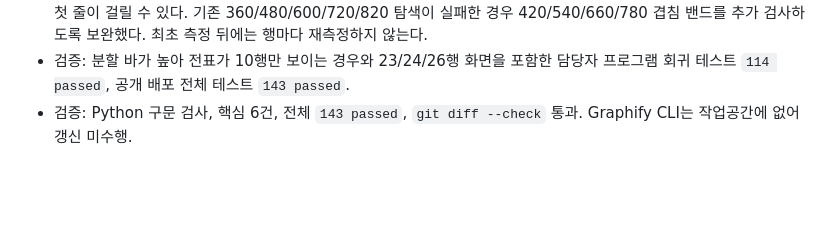
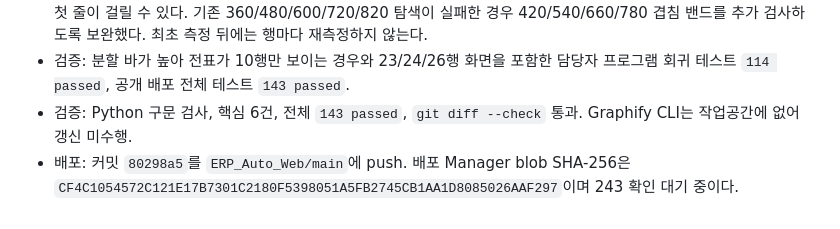
Before and after one commit to rlckd2201/ERP_Auto_Web, a Markdown page: excel_voucher_web/DEBUG.md, the part around the change. Rendered like a GitHub page; blank space fills up the shorter version.

```diff
--- a/excel_voucher_web/DEBUG.md
+++ b/excel_voucher_web/DEBUG.md
@@ -327,3 +327,4 @@
 - 추가 경계 조건: ERP 계정에 저장된 분할 바가 다음 로그인에 복원되므로 일반 120px 시각 탐색 밴드의 경계에 관리항목 첫 줄이 걸릴 수 있다. 기존 360/480/600/720/820 탐색이 실패한 경우 420/540/660/780 겹침 밴드를 추가 검사하도록 보완했다. 최초 측정 뒤에는 행마다 재측정하지 않는다.
 - 검증: 분할 바가 높아 전표가 10행만 보이는 경우와 23/24/26행 화면을 포함한 담당자 프로그램 회귀 테스트 `114 passed`, 공개 배포 전체 테스트 `143 passed`.
 - 검증: Python 구문 검사, 핵심 6건, 전체 `143 passed`, `git diff --check` 통과. Graphify CLI는 작업공간에 없어 갱신 미수행.
+- 배포: 커밋 `80298a5`를 `ERP_Auto_Web/main`에 push. 배포 Manager blob SHA-256은 `CF4C1054572C121E17B7301C2180F5398051A5FB2745CB1AA1D8085026AAF297`이며 243 확인 대기 중이다.
```
Also changed, not shown: excel_voucher_web/SESSION.md (+1 -1 lines), excel_voucher_web/TODO.md (+2 -1 lines).
